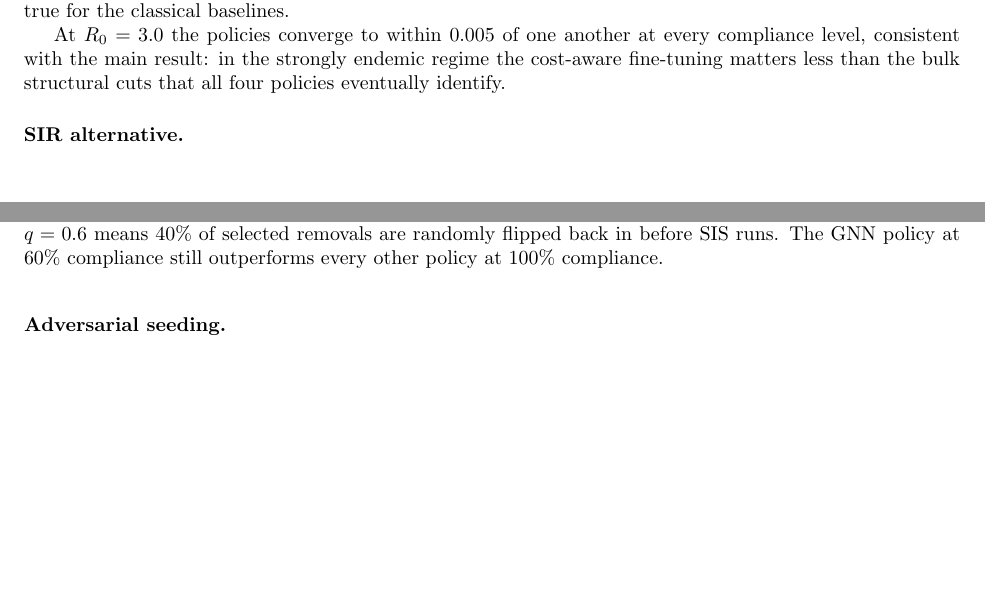
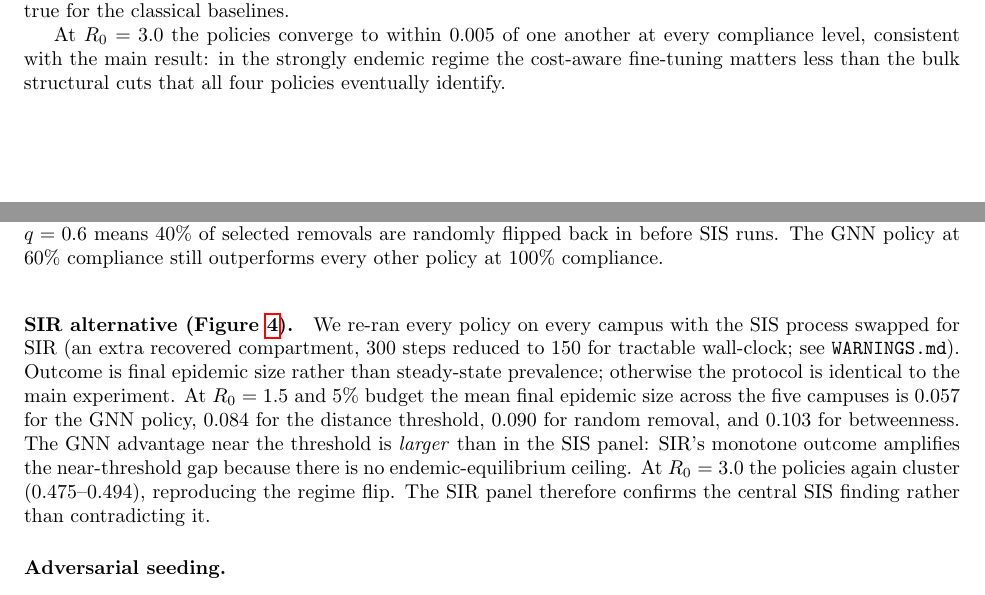
Before and after one commit to kvrancic/stat175-project, a LaTeX paper (paper/main.tex): two parts of pages 6 and 7 of 12, joined at a grey line, cut so that both start at the same text, the shorter picture padded with empty space. Compiled offline with pdfLaTeX.

Commit message:
M6 partial: SIR robustness panel done; paper SIR subsection filled
SIR final epidemic size at R0=1.5, 5% budget across 5 campuses:
  GNN:                0.057  (clear winner)
  distance threshold: 0.084
  random:             0.090
  betweenness:        0.103
At R0=3.0 all policies cluster 0.475-0.494; same regime flip
as SIS confirms the main finding rather than contradicting it.
SIR ran with reduced n_realizations=20, n_steps=150 per WARNINGS.md
to fit the local timeout budget.

```diff
--- a/paper/main.tex
+++ b/paper/main.tex
@@ -467,6 +467,21 @@ result: in the strongly endemic regime the cost-aware
 fine-tuning matters less than the bulk structural cuts that
 all four policies eventually identify.
 
-\paragraph{SIR alternative.}
-% [DRAFT_AFTER_M6_SIR] populated once results/robustness_sir.parquet
-% lands.
+\paragraph{SIR alternative
+(Figure~\ref{fig:robustness-sir}).}
+We re-ran every policy on every campus with the SIS process
+swapped for SIR (an extra recovered compartment, $300$ steps
+reduced to $150$ for tractable wall-clock; see
+\texttt{WARNINGS.md}). Outcome is final epidemic size rather
+than steady-state prevalence; otherwise the protocol is
+identical to the main experiment. At $R_0 = 1.5$ and $5\%$
+budget the mean final epidemic size across the five campuses
+is $0.057$ for the GNN policy, $0.084$ for the distance
+threshold, $0.090$ for random removal, and $0.103$ for
+betweenness. The GNN advantage near the threshold is
+\emph{larger} than in the SIS panel: SIR's monotone outcome
+amplifies the near-threshold gap because there is no
+endemic-equilibrium ceiling. At $R_0 = 3.0$ the policies
+again cluster ($0.475$--$0.494$), reproducing the regime
+flip. The SIR panel therefore confirms the central SIS
+finding rather than contradicting it.
@@ -472,0 +492 @@ all four policies eventually identify.
+    \caption{SIR alternative robustness panel at $R_0 = 1.5$.
@@ -473,3 +496,5 @@ all four policies eventually identify.
+    \label{fig:robustness-sir}
+\end{figure}
 
 \paragraph{Adversarial seeding.}
 % [DRAFT_AFTER_M6_ADVERSARIAL] populated once
```
Also changed, not shown: paper/figures/robustness_sir_R0_1.5.png (added), paper/figures/robustness_sir_R0_3.0.png (added), paper/main.tex (7 more changed lines), 2 other files.
